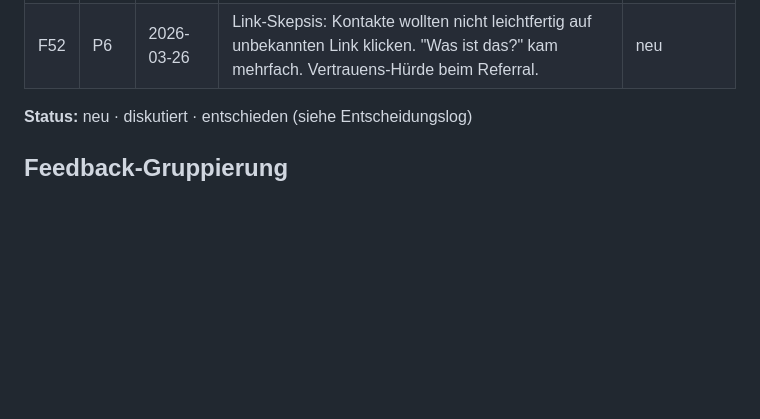
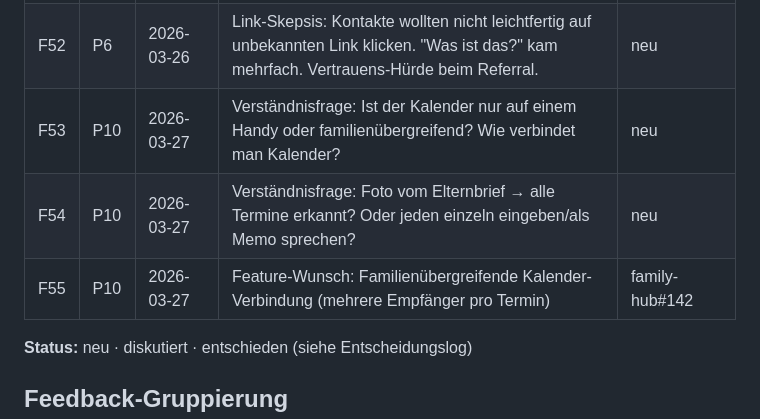
Before and after one commit to morphOS39/flomily-web, a Markdown page: docs/feedback-log.md, the part around the change. Rendered like a GitHub page; blank space fills up the shorter version.

Commit message:
feedback: F53-F55 (Tanja — familienübergreifend, Multi-Input, #142)
Co-Authored-By: Claude Opus 4.6 (1M context) <noreply@anthropic.com>

```diff
--- a/docs/feedback-log.md
+++ b/docs/feedback-log.md
@@ -80,6 +80,9 @@ Einzelne Rueckmeldungen, verknuepft mit Person aus Kontaktlog.
 |F50|P7|2026-03-26|Positiv: Funktionsweise sofort klar, Termin-Flow funktioniert gut|--|
 |F51|P6|2026-03-26|Pricing-Frage: Wurde von Kontakten gefragt was es kosten soll|neu|
 |F52|P6|2026-03-26|Link-Skepsis: Kontakte wollten nicht leichtfertig auf unbekannten Link klicken. "Was ist das?" kam mehrfach. Vertrauens-Hürde beim Referral.|neu|
+|F53|P10|2026-03-27|Verständnisfrage: Ist der Kalender nur auf einem Handy oder familienübergreifend? Wie verbindet man Kalender?|neu|
+|F54|P10|2026-03-27|Verständnisfrage: Foto vom Elternbrief → alle Termine erkannt? Oder jeden einzeln eingeben/als Memo sprechen?|neu|
+|F55|P10|2026-03-27|Feature-Wunsch: Familienübergreifende Kalender-Verbindung (mehrere Empfänger pro Termin)|family-hub#142|
 
 **Status:** neu · diskutiert · entschieden (siehe Entscheidungslog)
 
```
